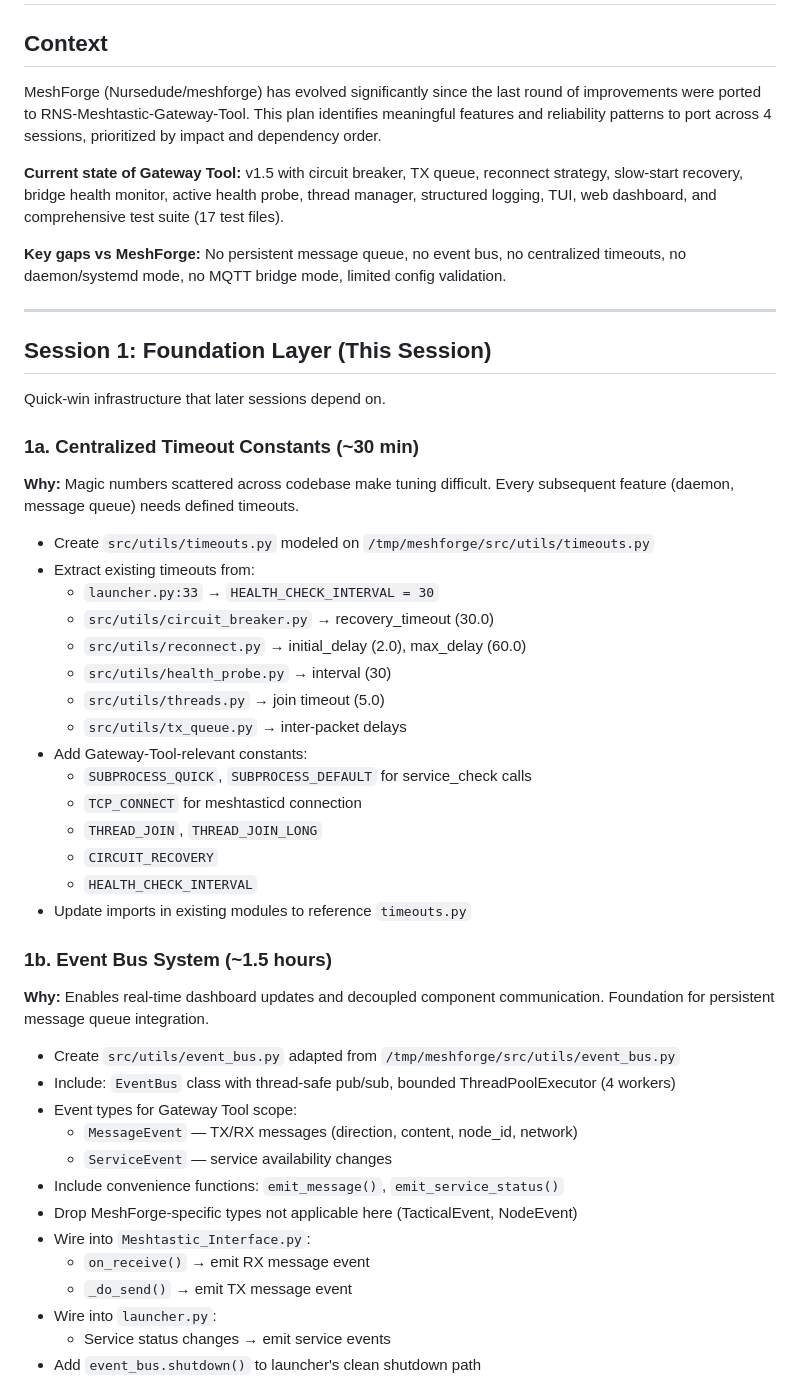
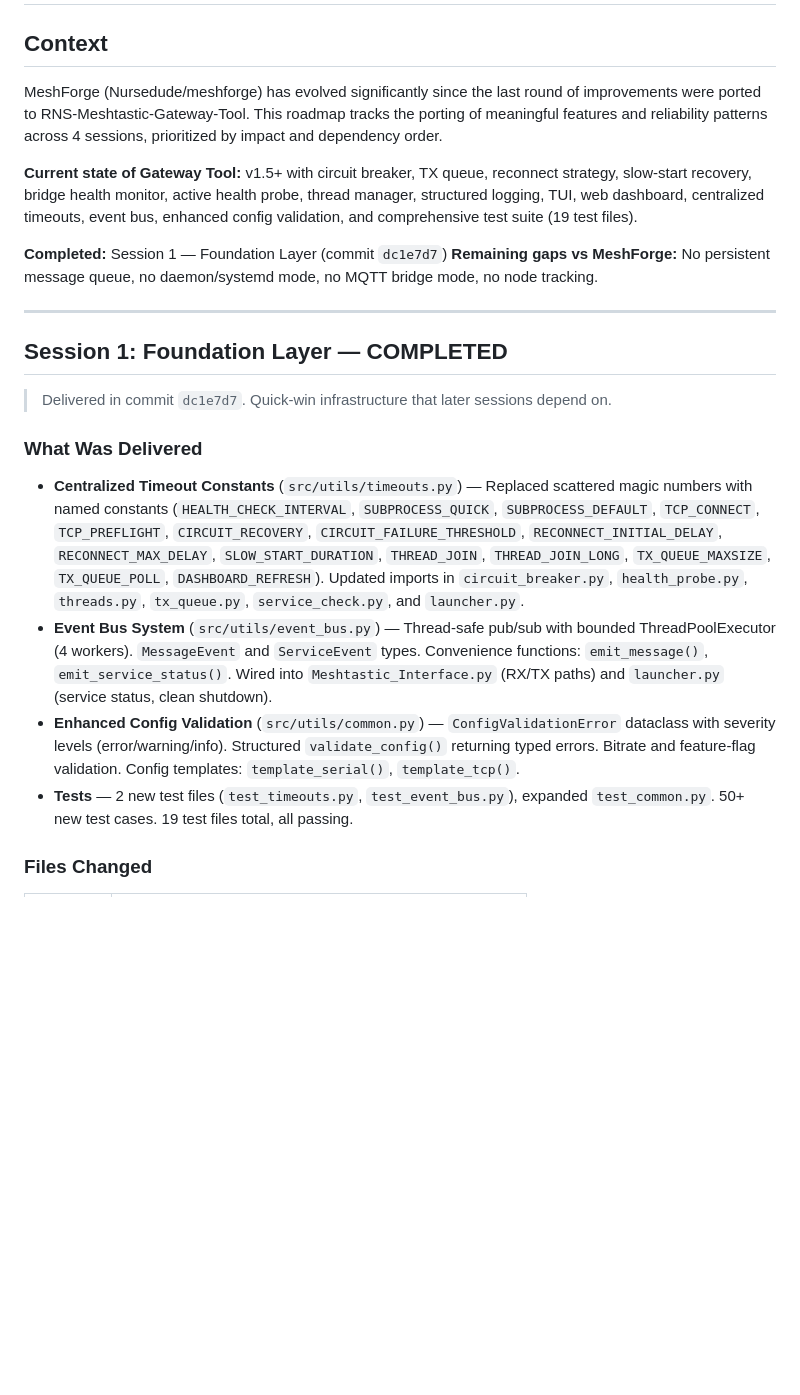
Before and after one commit to Nursedude/RNS-Meshtastic-Gateway-Tool, a Markdown page: docs/MESHFORGE_ROADMAP.md, the part around one of its changes. Rendered like a GitHub page; blank space fills up the shorter version.

```diff
--- a/docs/MESHFORGE_ROADMAP.md
+++ b/docs/MESHFORGE_ROADMAP.md
@@ -2,53 +2,25 @@
 
 ## Context
 
-MeshForge (Nursedude/meshforge) has evolved significantly since the last round of improvements were ported to RNS-Meshtastic-Gateway-Tool. This plan identifies meaningful features and reliability patterns to port across 4 sessions, prioritized by impact and dependency order.
+MeshForge (Nursedude/meshforge) has evolved significantly since the last round of improvements were ported to RNS-Meshtastic-Gateway-Tool. This roadmap tracks the porting of meaningful features and reliability patterns across 4 sessions, prioritized by impact and dependency order.
 
-**Current state of Gateway Tool:** v1.5 with circuit breaker, TX queue, reconnect strategy, slow-start recovery, bridge health monitor, active health probe, thread manager, structured logging, TUI, web dashboard, and comprehensive test suite (17 test files).
+**Current state of Gateway Tool:** v1.5+ with circuit breaker, TX queue, reconnect strategy, slow-start recovery, bridge health monitor, active health probe, thread manager, structured logging, TUI, web dashboard, centralized timeouts, event bus, enhanced config validation, and comprehensive test suite (19 test files).
 
-**Key gaps vs MeshForge:** No persistent message queue, no event bus, no centralized timeouts, no daemon/systemd mode, no MQTT bridge mode, limited config validation.
+**Completed:** Session 1 — Foundation Layer (commit `dc1e7d7`)
+**Remaining gaps vs MeshForge:** No persistent message queue, no daemon/systemd mode, no MQTT bridge mode, no node tracking.
 
 ---
 
-## Session 1: Foundation Layer (This Session)
+## Session 1: Foundation Layer — COMPLETED
 
-Quick-win infrastructure that later sessions depend on.
+> Delivered in commit `dc1e7d7`. Quick-win infrastructure that later sessions depend on.
 
-### 1a. Centralized Timeout Constants (~30 min)
+### What Was Delivered
 
-**Why:** Magic numbers scattered across codebase make tuning difficult. Every subsequent feature (daemon, message queue) needs defined timeouts.
+- **Centralized Timeout Constants** (`src/utils/timeouts.py`) — Replaced scattered magic numbers with named constants (`HEALTH_CHECK_INTERVAL`, `SUBPROCESS_QUICK`, `SUBPROCESS_DEFAULT`, `TCP_CONNECT`, `TCP_PREFLIGHT`, `CIRCUIT_RECOVERY`, `CIRCUIT_FAILURE_THRESHOLD`, `RECONNECT_INITIAL_DELAY`, `RECONNECT_MAX_DELAY`, `SLOW_START_DURATION`, `THREAD_JOIN`, `THREAD_JOIN_LONG`, `TX_QUEUE_MAXSIZE`, `TX_QUEUE_POLL`, `DASHBOARD_REFRESH`). Updated imports in `circuit_breaker.py`, `health_probe.py`, `threads.py`, `tx_queue.py`, `service_check.py`, and `launcher.py`.
+- **Event Bus System** (`src/utils/event_bus.py`) — Thread-safe pub/sub with bounded ThreadPoolExecutor (4 workers). `MessageEvent` and `ServiceEvent` types. Convenience functions: `emit_message()`, `emit_service_status()`. Wired into `Meshtastic_Interface.py` (RX/TX paths) and `launcher.py` (service status, clean shutdown).
+- **Enhanced Config Validation** (`src/utils/common.py`) — `ConfigValidationError` dataclass with severity levels (error/warning/info). Structured `validate_config()` returning typed errors. Bitrate and feature-flag validation. Config templates: `template_serial()`, `template_tcp()`.
+- **Tests** — 2 new test files (`test_timeouts.py`, `test_event_bus.py`), expanded `test_common.py`. 50+ new test cases. 19 test files total, all passing.
 
-- Create `src/utils/timeouts.py` modeled on `/tmp/meshforge/src/utils/timeouts.py`
-- Extract existing timeouts from:
-  - `launcher.py:33` → `HEALTH_CHECK_INTERVAL = 30`
-  - `src/utils/circuit_breaker.py` → recovery_timeout (30.0)
-  - `src/utils/reconnect.py` → initial_delay (2.0), max_delay (60.0)
-  - `src/utils/health_probe.py` → interval (30)
-  - `src/utils/threads.py` → join timeout (5.0)
-  - `src/utils/tx_queue.py` → inter-packet delays
-- Add Gateway-Tool-relevant constants:
-  - `SUBPROCESS_QUICK`, `SUBPROCESS_DEFAULT` for service_check calls
-  - `TCP_CONNECT` for meshtasticd connection
-  - `THREAD_JOIN`, `THREAD_JOIN_LONG`
-  - `CIRCUIT_RECOVERY`
-  - `HEALTH_CHECK_INTERVAL`
-- Update imports in existing modules to reference `timeouts.py`
+### Files Changed
 
-### 1b. Event Bus System (~1.5 hours)
-
-**Why:** Enables real-time dashboard updates and decoupled component communication. Foundation for persistent message queue integration.
-
-- Create `src/utils/event_bus.py` adapted from `/tmp/meshforge/src/utils/event_bus.py`
-- Include: `EventBus` class with thread-safe pub/sub, bounded ThreadPoolExecutor (4 workers)
-- Event types for Gateway Tool scope:
-  - `MessageEvent` — TX/RX messages (direction, content, node_id, network)
-  - `ServiceEvent` — service availability changes
-- Include convenience functions: `emit_message()`, `emit_service_status()`
-- Drop MeshForge-specific types not applicable here (TacticalEvent, NodeEvent)
-- Wire into `Meshtastic_Interface.py`:
-  - `on_receive()` → emit RX message event
-  - `_do_send()` → emit TX message event
-- Wire into `launcher.py`:
-  - Service status changes → emit service events
-- Add `event_bus.shutdown()` to launcher's clean shutdown path
-
```
Also changed, not shown: other parts of docs/MESHFORGE_ROADMAP.md (+19 -30 lines).
